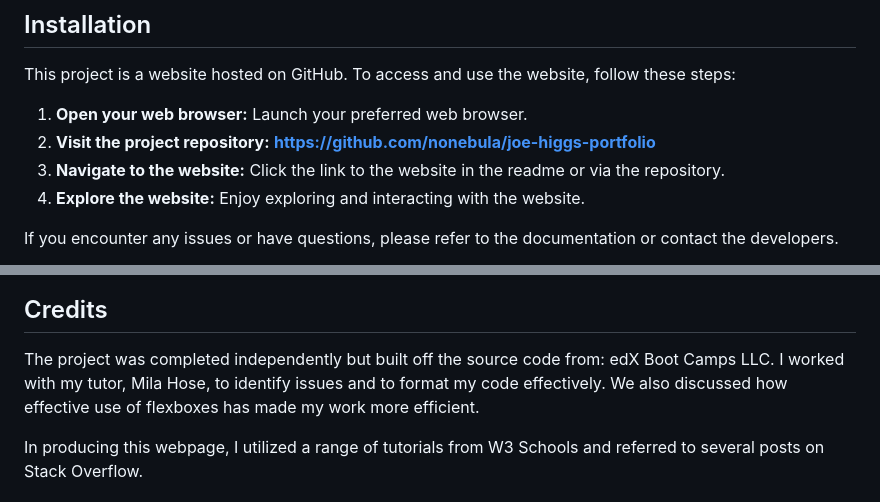
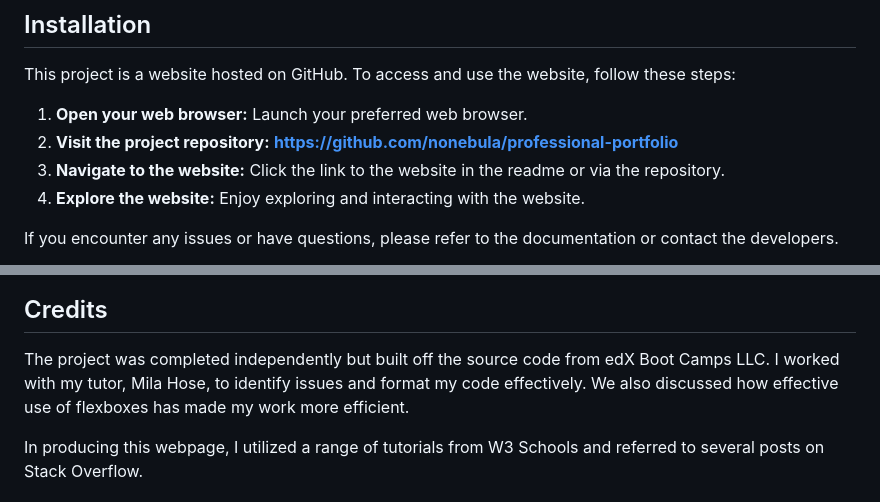
Before and after one commit to nonebula/professional-portfolio, a Markdown page: README.md, 2 parts joined by grey strips. Rendered like a GitHub page.

```diff
--- a/README.md
+++ b/README.md
@@ -21,7 +21,7 @@ The goal of this project is to deliver a high-quality one-page website for mysel
 This project is a website hosted on GitHub. To access and use the website, follow these steps:
 
 1. **Open your web browser:** Launch your preferred web browser.
-2. **Visit the project repository:** **https://github.com/nonebula/joe-higgs-portfolio**
+2. **Visit the project repository:** **https://github.com/nonebula/professional-portfolio**
 3. **Navigate to the website:** Click the link to the website in the readme or via the repository.
 4. **Explore the website:** Enjoy exploring and interacting with the website.
 
@@ -35,7 +33,7 @@ To navigate to each section on the webpage, click the heading link at the top of
 
 ## Credits
 
-The project was completed independently but built off the source code from: edX Boot Camps LLC. I worked with my tutor, Mila Hose, to identify issues and to format my code effectively. We also discussed how effective use of flexboxes has made my work more efficient.
+The project was completed independently but built off the source code from edX Boot Camps LLC. I worked with my tutor, Mila Hose, to identify issues and format my code effectively. We also discussed how effective use of flexboxes has made my work more efficient.
 
 In producing this webpage, I utilized a range of tutorials from W3 Schools and referred to several posts on Stack Overflow.
 
```
Also changed, not shown: other parts of README.md (+1 -3 lines).
